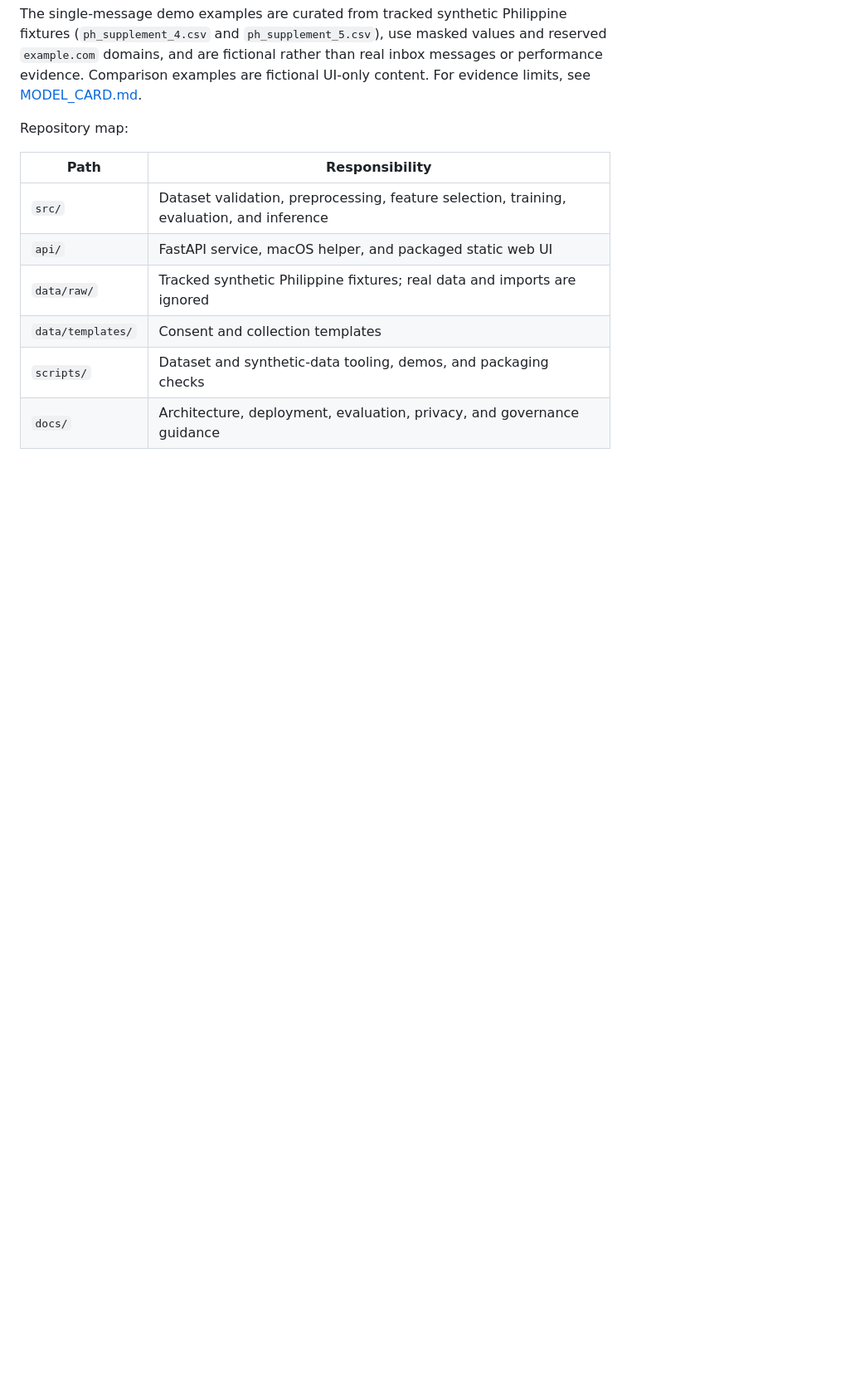
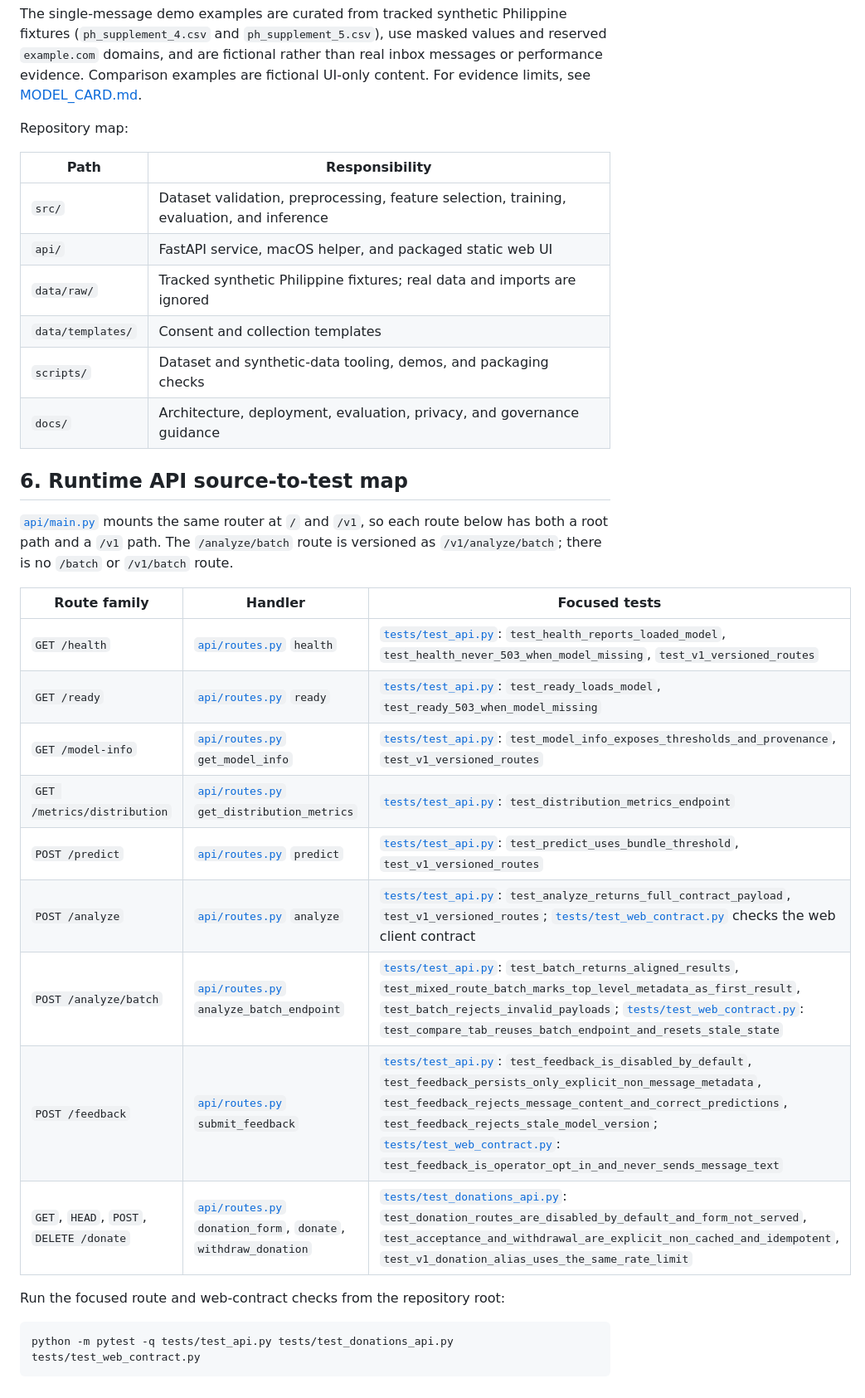
Before and after one commit to KhangTran69/sms-spam-detector, a Markdown page: docs/ARCHITECTURE.md, the part around one of its changes. Shown at 83% size. GitHub-like rendering; blank space fills up the shorter version.

Commit message:
docs: map API routes to source and tests

````diff
--- a/docs/ARCHITECTURE.md
+++ b/docs/ARCHITECTURE.md
@@ -194,3 +193,27 @@ Repository map:
 | `data/templates/` | Consent and collection templates |
 | `scripts/` | Dataset and synthetic-data tooling, demos, and packaging checks |
 | `docs/` | Architecture, deployment, evaluation, privacy, and governance guidance |
+
+## 6. Runtime API source-to-test map
+
+[`api/main.py`](../api/main.py) mounts the same router at `/` and `/v1`, so each route below has
+both a root path and a `/v1` path. The `/analyze/batch` route is versioned as
+`/v1/analyze/batch`; there is no `/batch` or `/v1/batch` route.
+
+| Route family | Handler | Focused tests |
+|---|---|---|
+| `GET /health` | [`api/routes.py`](../api/routes.py) `health` | [`tests/test_api.py`](../tests/test_api.py): `test_health_reports_loaded_model`, `test_health_never_503_when_model_missing`, `test_v1_versioned_routes` |
+| `GET /ready` | [`api/routes.py`](../api/routes.py) `ready` | [`tests/test_api.py`](../tests/test_api.py): `test_ready_loads_model`, `test_ready_503_when_model_missing` |
+| `GET /model-info` | [`api/routes.py`](../api/routes.py) `get_model_info` | [`tests/test_api.py`](../tests/test_api.py): `test_model_info_exposes_thresholds_and_provenance`, `test_v1_versioned_routes` |
+| `GET /metrics/distribution` | [`api/routes.py`](../api/routes.py) `get_distribution_metrics` | [`tests/test_api.py`](../tests/test_api.py): `test_distribution_metrics_endpoint` |
+| `POST /predict` | [`api/routes.py`](../api/routes.py) `predict` | [`tests/test_api.py`](../tests/test_api.py): `test_predict_uses_bundle_threshold`, `test_v1_versioned_routes` |
+| `POST /analyze` | [`api/routes.py`](../api/routes.py) `analyze` | [`tests/test_api.py`](../tests/test_api.py): `test_analyze_returns_full_contract_payload`, `test_v1_versioned_routes`; [`tests/test_web_contract.py`](../tests/test_web_contract.py) checks the web client contract |
+| `POST /analyze/batch` | [`api/routes.py`](../api/routes.py) `analyze_batch_endpoint` | [`tests/test_api.py`](../tests/test_api.py): `test_batch_returns_aligned_results`, `test_mixed_route_batch_marks_top_level_metadata_as_first_result`, `test_batch_rejects_invalid_payloads`; [`tests/test_web_contract.py`](../tests/test_web_contract.py): `test_compare_tab_reuses_batch_endpoint_and_resets_stale_state` |
+| `POST /feedback` | [`api/routes.py`](../api/routes.py) `submit_feedback` | [`tests/test_api.py`](../tests/test_api.py): `test_feedback_is_disabled_by_default`, `test_feedback_persists_only_explicit_non_message_metadata`, `test_feedback_rejects_message_content_and_correct_predictions`, `test_feedback_rejects_stale_model_version`; [`tests/test_web_contract.py`](../tests/test_web_contract.py): `test_feedback_is_operator_opt_in_and_never_sends_message_text` |
+| `GET`, `HEAD`, `POST`, `DELETE /donate` | [`api/routes.py`](../api/routes.py) `donation_form`, `donate`, `withdraw_donation` | [`tests/test_donations_api.py`](../tests/test_donations_api.py): `test_donation_routes_are_disabled_by_default_and_form_not_served`, `test_acceptance_and_withdrawal_are_explicit_non_cached_and_idempotent`, `test_v1_donation_alias_uses_the_same_rate_limit` |
+
+Run the focused route and web-contract checks from the repository root:
+
+```bash
+python -m pytest -q tests/test_api.py tests/test_donations_api.py tests/test_web_contract.py
+```
````
Also changed, not shown: other parts of docs/ARCHITECTURE.md (+7 -8 lines).
